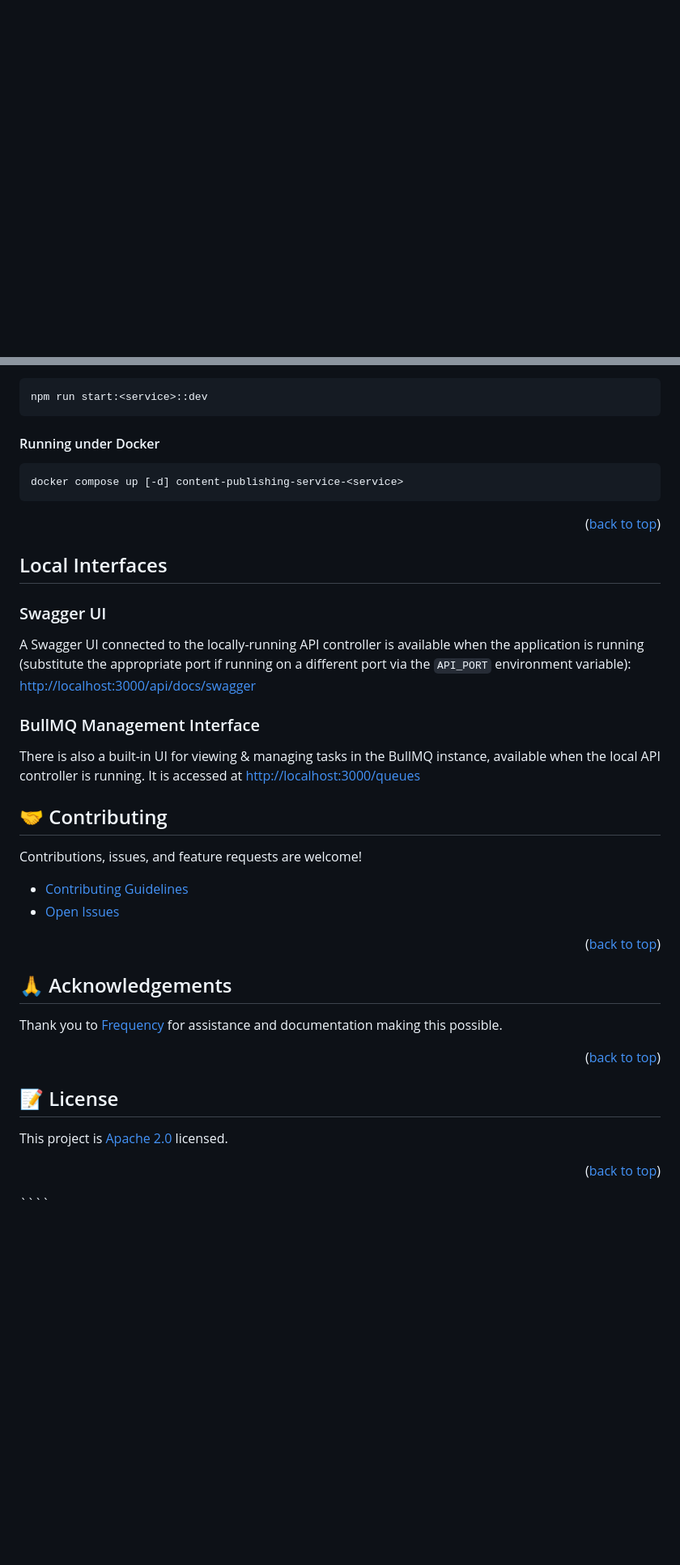
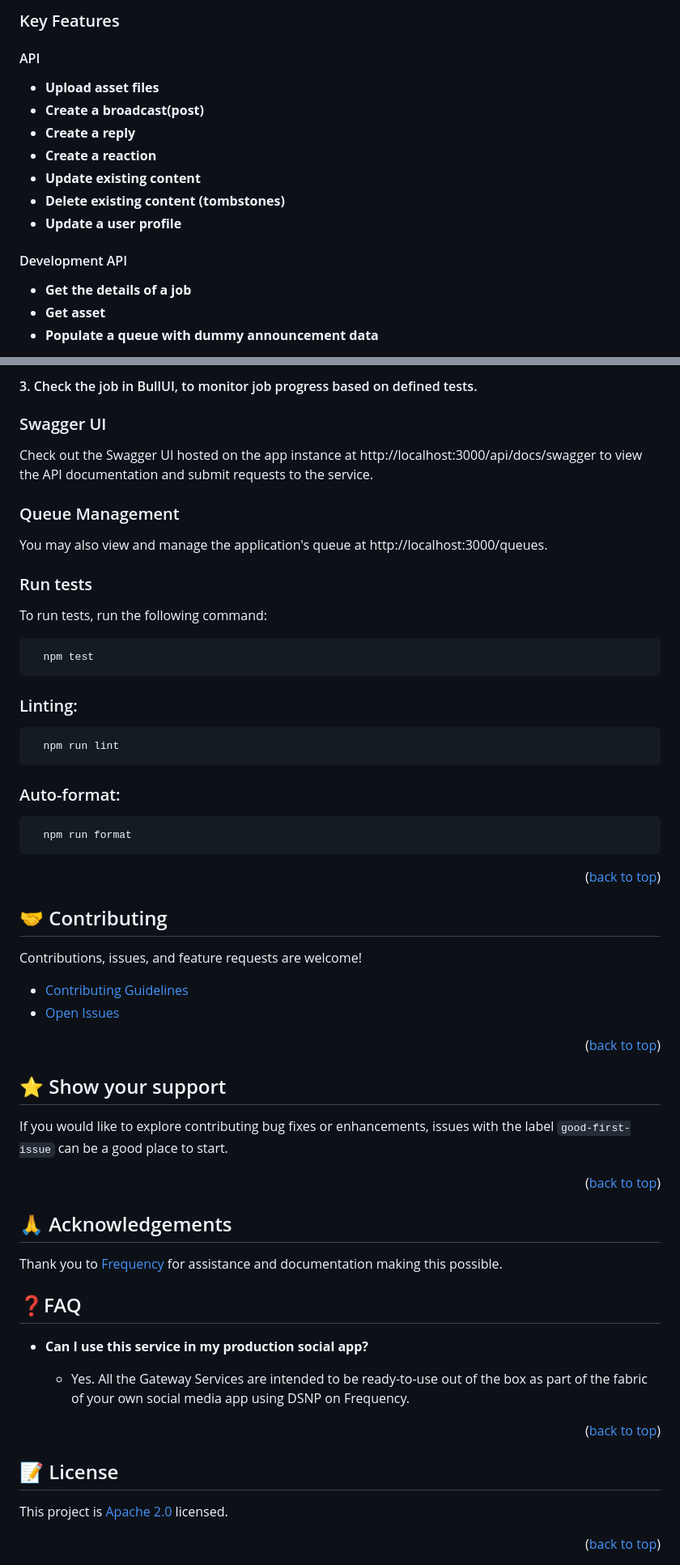
Before and after one commit to ProjectLibertyLabs/content-publishing-service, a Markdown page: README.md, 2 parts joined by grey strips. Shown: that part at 81% size. Rendered like a GitHub page; blank space fills up the shorter version.

`````diff
--- a/README.md
+++ b/README.md
@@ -51,0 +114,18 @@ The Content Publishing Service is built as a Node.js app using the NestJS framew
+<!-- Features -->
+
+### Key Features
+
+#### API
+- **Upload asset files**
+- **Create a broadcast(post)**
+- **Create a reply**
+- **Create a reaction**
+- **Update existing content**
+- **Delete existing content (tombstones)**
+- **Update a user profile**
+
+#### Development API
+- **Get the details of a job**
+- **Get asset**
+- **Populate a queue with dummy announcement data**
+
@@ -104,23 +224,32 @@ Each of the application services may be run either under Docker or bare-metal, d
+#### 3. Check the job in BullUI, to monitor job progress based on defined tests.
+
+### Swagger UI
+Check out the Swagger UI hosted on the app instance at http://localhost:3000/api/docs/swagger to view the API documentation and submit requests to the service.
+
+### Queue Management
+You may also view and manage the application's queue at http://localhost:3000/queues.
+
+### Run tests
+
+To run tests, run the following command:
+
 ```sh
-npm run start:<service>::dev
+  npm test
 ```
 
-#### Running under Docker
+### Linting:
+
 ```sh
-docker compose up [-d] content-publishing-service-<service>
+  npm run lint
+```
+
+### Auto-format:
+
+```sh
+  npm run format
 ```
 
 <p align="right">(<a href="#-table-of-contents">back to top</a>)</p>
-
-<!-- LOCAL INTERFACES -->
-
-## Local Interfaces
-### Swagger UI
-A Swagger UI connected to the locally-running API controller is available when the application is running (substitute the appropriate port if running on a different port via the `API_PORT` environment variable):
-[http://localhost:3000/api/docs/swagger](http://localhost:3000/api/docs/swagger)
-
-### BullMQ Management Interface
-There is also a built-in UI for viewing & managing tasks in the BullMQ instance, available when the local API controller is running. It is accessed at [http://localhost:3000/queues](http://localhost:3000/queues)
 
 <!-- CONTRIBUTING -->
 
@@ -133,11 +262,27 @@ Contributions, issues, and feature requests are welcome!
 
 <p align="right">(<a href="#-table-of-contents">back to top</a>)</p>
 
+<!-- SUPPORT -->
+
+## ⭐️ Show your support
+
+If you would like to explore contributing bug fixes or enhancements, issues with the label `good-first-issue` can be a good place to start.
+
+<p align="right">(<a href="#-table-of-contents">back to top</a>)</p>
+
 <!-- ACKNOWLEDGEMENTS -->
 
 ## 🙏 Acknowledgements
 
 Thank you to [Frequency](https://www.frequency.xyz) for assistance and documentation making this possible.
+
+<!-- FAQ (optional) -->
+
+## ❓FAQ
+
+- **Can I use this service in my production social app?**
+
+  - Yes. All the Gateway Services are intended to be ready-to-use out of the box as part of the fabric of your own social media app using DSNP on Frequency.
 
 <p align="right">(<a href="#-table-of-contents">back to top</a>)</p>
 
@@ -148,4 +293,3 @@ Thank you to [Frequency](https://www.frequency.xyz) for assistance and documenta
 This project is [Apache 2.0](./LICENSE) licensed.
 
 <p align="right">(<a href="#-table-of-contents">back to top</a>)</p>
-````
`````
Also changed, not shown: other parts of README.md (+140 -38 lines), docs/content_publishing_service_arch.drawio.png (added), docs/diagram.png (deleted), 15 other files.
